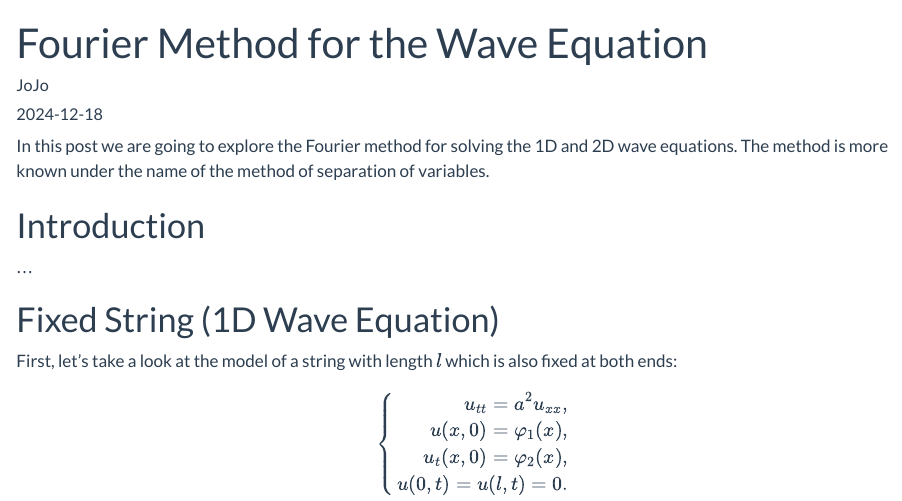
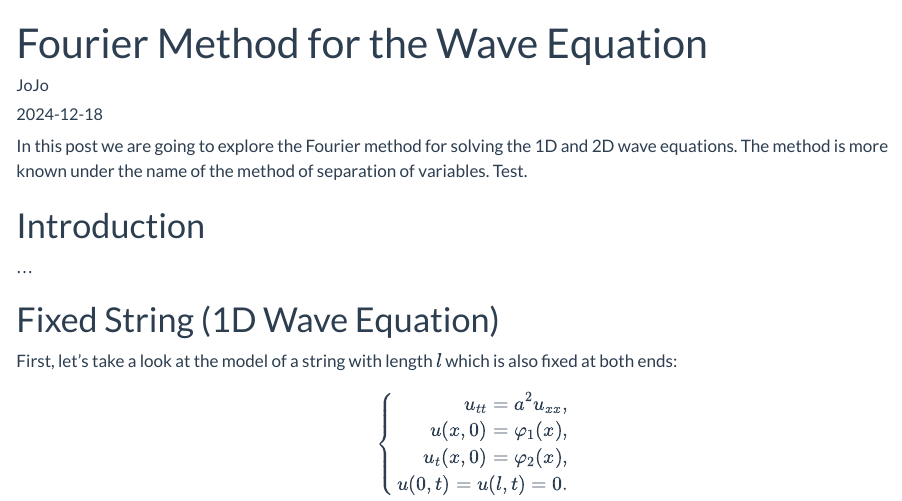
Before and after one commit to JoeJoe1313/quarto-blog, a Quarto document (posts/fourier/index.qmd): the page in a window 1100 px wide, from its top. Rendered offline with R 4.5, knitr and Pandoc in place of Quarto, with nearby package versions.

Commit message:
test push

```diff
--- a/posts/fourier/index.qmd
+++ b/posts/fourier/index.qmd
@@ -6,7 +6,7 @@ categories: [mathematics]
 image: "membrane.png"
 ---
 
-In this post we are going to explore the Fourier method for solving the 1D and 2D wave equations. The method is more known under the name of the method of separation of variables.
+In this post we are going to explore the Fourier method for solving the 1D and 2D wave equations. The method is more known under the name of the method of separation of variables. Test.
 
 # Introduction
 
```
Also changed, not shown: 7 other files.
